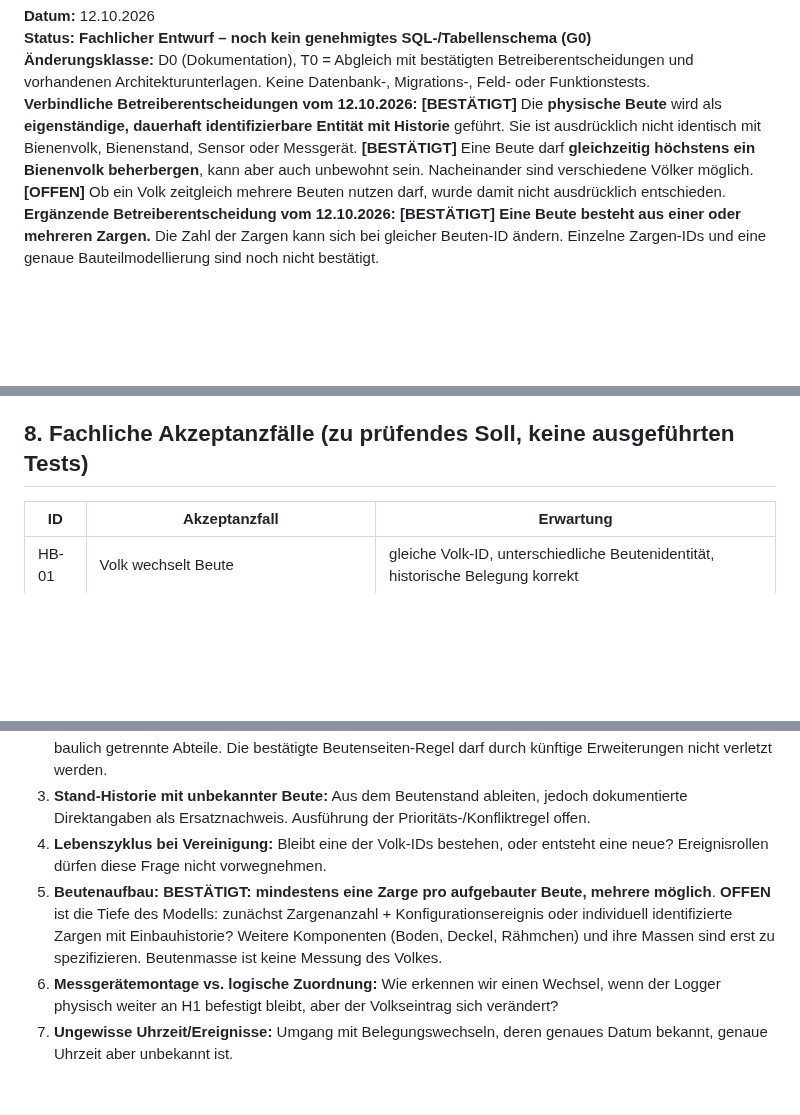
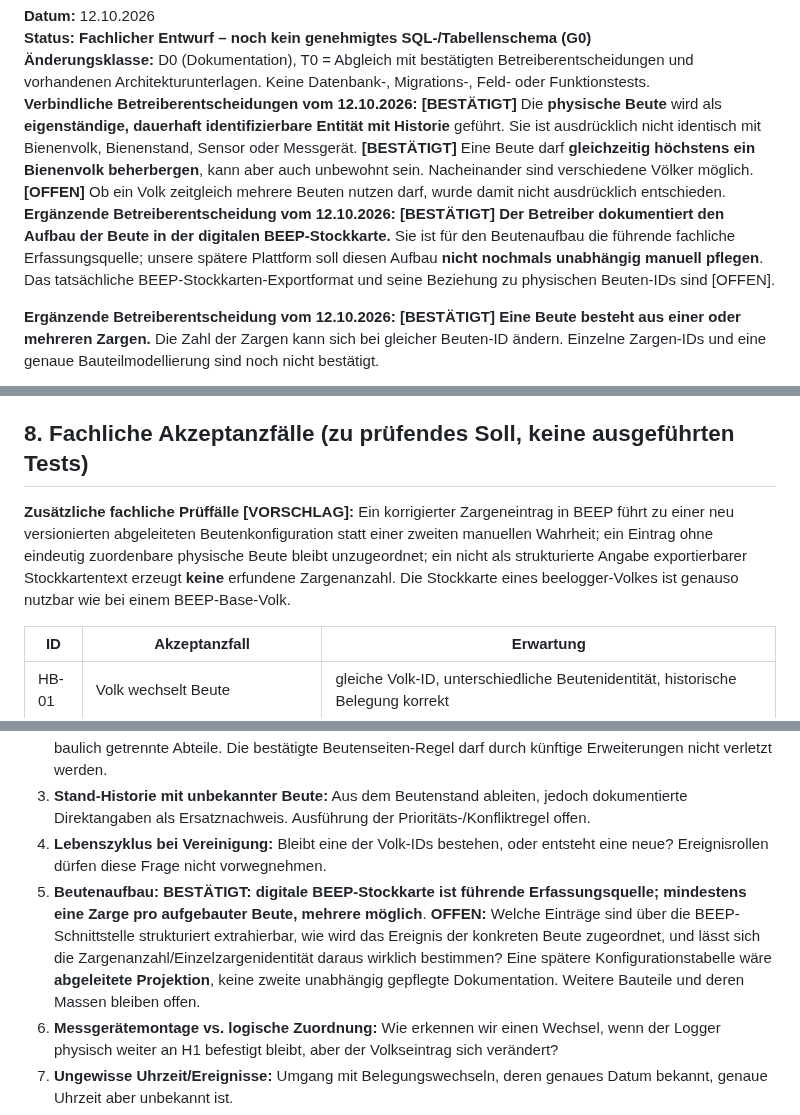
Before and after one commit to impyer/bienen-lora-logger, a Markdown page: docs/architektur/beute-volk-stand-beziehungen-v01.md, 3 parts joined by grey strips. GitHub-like rendering; blank space fills up the shorter version.

```diff
--- a/docs/architektur/beute-volk-stand-beziehungen-v01.md
+++ b/docs/architektur/beute-volk-stand-beziehungen-v01.md
@@ -4,6 +4,8 @@
 **Status:** **Fachlicher Entwurf – noch kein genehmigtes SQL-/Tabellenschema (G0)**
 **Änderungsklasse:** D0 (Dokumentation), T0 = Abgleich mit bestätigten Betreiberentscheidungen und vorhandenen Architekturunterlagen. Keine Datenbank-, Migrations-, Feld- oder Funktionstests.
 **Verbindliche Betreiberentscheidungen vom 12.10.2026:** **[BESTÄTIGT]** Die **physische Beute** wird als **eigenständige, dauerhaft identifizierbare Entität mit Historie** geführt. Sie ist ausdrücklich nicht identisch mit Bienenvolk, Bienenstand, Sensor oder Messgerät. **[BESTÄTIGT]** Eine Beute darf **gleichzeitig höchstens ein Bienenvolk beherbergen**, kann aber auch unbewohnt sein. Nacheinander sind verschiedene Völker möglich. **[OFFEN]** Ob ein Volk zeitgleich mehrere Beuten nutzen darf, wurde damit nicht ausdrücklich entschieden.
+**Ergänzende Betreiberentscheidung vom 12.10.2026:** **[BESTÄTIGT] Der Betreiber dokumentiert den Aufbau der Beute in der digitalen BEEP-Stockkarte.** Sie ist für den Beutenaufbau die führende fachliche Erfassungsquelle; unsere spätere Plattform soll diesen Aufbau **nicht nochmals unabhängig manuell pflegen**. Das tatsächliche BEEP-Stockkarten-Exportformat und seine Beziehung zu physischen Beuten-IDs sind [OFFEN].
+
 **Ergänzende Betreiberentscheidung vom 12.10.2026:** **[BESTÄTIGT] Eine Beute besteht aus einer oder mehreren Zargen.** Die Zahl der Zargen kann sich bei gleicher Beuten-ID ändern. Einzelne Zargen-IDs und eine genaue Bauteilmodellierung sind noch nicht bestätigt.
 
 **Lesehilfe:** **[BESTÄTIGT]** = ausdrückliche Anforderung; **[VORSCHLAG]** = noch nicht beschlossene genaue Modellierung; **[OFFEN]** = erfordert weitere Entscheidung; **[BEISPIEL]** = synthetischer Testfall, keine reale Betriebsaufnahme.
@@ -171,6 +175,9 @@ Stand A --(Umweltmesspunkt, Zeit t)--> lokaler Wetterkontext
 
 ## 8. Fachliche Akzeptanzfälle (zu prüfendes Soll, keine ausgeführten Tests)
 
+**Zusätzliche fachliche Prüffälle [VORSCHLAG]:** Ein korrigierter Zargeneintrag in BEEP führt zu einer neu versionierten abgeleiteten Beutenkonfiguration statt einer zweiten manuellen Wahrheit; ein Eintrag ohne eindeutig zuordenbare physische Beute bleibt unzugeordnet; ein nicht als strukturierte Angabe exportierbarer Stockkartentext erzeugt **keine** erfundene Zargenanzahl. Die Stockkarte eines beelogger-Volkes ist genauso nutzbar wie bei einem BEEP-Base-Volk.
+
+
 | ID | Akzeptanzfall | Erwartung |
 |---|---|---|
 | HB-01 | Volk wechselt Beute | gleiche Volk-ID, unterschiedliche Beutenidentität, historische Belegung korrekt |
@@ -198,7 +205,7 @@ Stand A --(Umweltmesspunkt, Zeit t)--> lokaler Wetterkontext
 2. **Belegungs-Kardinalität:** **BESTÄTIGT: höchstens 1 Volk pro Beute je Zeitpunkt.** Noch **OFFEN** ist die Gegenrichtung (höchstens eine Beute pro Volk?), sowie die Definition eigenständiger Beutenidentitäten für baulich getrennte Abteile. Die bestätigte Beutenseiten-Regel darf durch künftige Erweiterungen nicht verletzt werden.
 3. **Stand-Historie mit unbekannter Beute:** Aus dem Beutenstand ableiten, jedoch dokumentierte Direktangaben als Ersatznachweis. Ausführung der Prioritäts-/Konfliktregel offen.
 4. **Lebenszyklus bei Vereinigung:** Bleibt eine der Volk-IDs bestehen, oder entsteht eine neue? Ereignisrollen dürfen diese Frage nicht vorwegnehmen.
-5. **Beutenaufbau:** **BESTÄTIGT: mindestens eine Zarge pro aufgebauter Beute, mehrere möglich**. **OFFEN** ist die Tiefe des Modells: zunächst Zargenanzahl + Konfigurationsereignis oder individuell identifizierte Zargen mit Einbauhistorie? Weitere Komponenten (Boden, Deckel, Rähmchen) und ihre Massen sind erst zu spezifizieren. Beutenmasse ist keine Messung des Volkes.
+5. **Beutenaufbau:** **BESTÄTIGT: digitale BEEP-Stockkarte ist führende Erfassungsquelle; mindestens eine Zarge pro aufgebauter Beute, mehrere möglich**. **OFFEN:** Welche Einträge sind über die BEEP-Schnittstelle strukturiert extrahierbar, wie wird das Ereignis der konkreten Beute zugeordnet, und lässt sich die Zargenanzahl/Einzelzargenidentität daraus wirklich bestimmen? Eine spätere Konfigurationstabelle wäre **abgeleitete Projektion**, keine zweite unabhängig gepflegte Dokumentation. Weitere Bauteile und deren Massen bleiben offen.
 6. **Messgerätemontage vs. logische Zuordnung:** Wie erkennen wir einen Wechsel, wenn der Logger physisch weiter an H1 befestigt bleibt, aber der Volkseintrag sich verändert?
 7. **Ungewisse Uhrzeit/Ereignisse:** Umgang mit Belegungswechseln, deren genaues Datum bekannt, genaue Uhrzeit aber unbekannt ist.
 8. **Korrekturhistorie:** Wie bilden wir nachträgliche Änderungen an Stand-/Volk-/Beuten-Zuordnungen revisionssicher ab?
```
Also changed, not shown: other parts of docs/architektur/beute-volk-stand-beziehungen-v01.md (+8 -6 lines).
